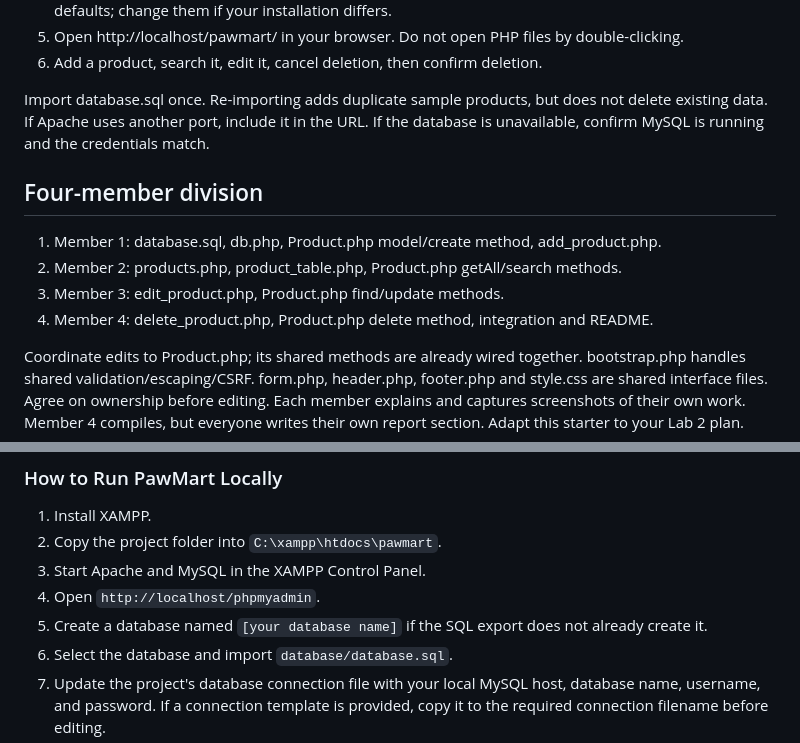
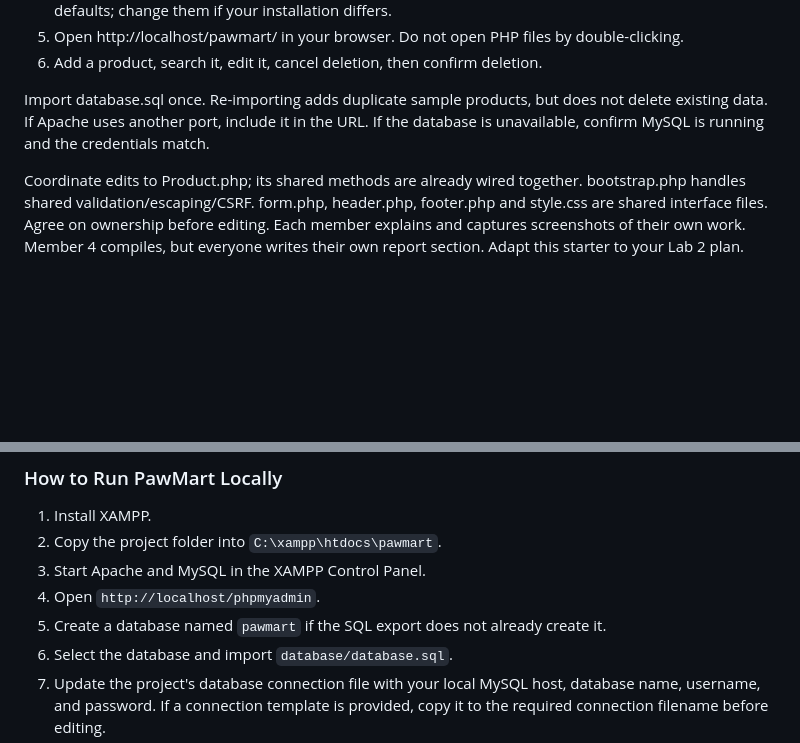
Before and after one commit to niknurayuni/PawMart-Online-System, a Markdown page: README.md, 2 parts joined by grey strips. GitHub-like rendering; blank space fills up the shorter version.

Commit message:
Revise README for clarity and database setup
Removed member division details and updated database name instructions.

```diff
--- a/README.md
+++ b/README.md
@@ -17,12 +17,6 @@ no authentication; run it locally for learning. PHP 7.4+ with PDO MySQL is requi
 Import database.sql once. Re-importing adds duplicate sample products, but does
 not delete existing data. If Apache uses another port, include it in the URL.
 If the database is unavailable, confirm MySQL is running and the credentials match.
-
-## Four-member division
-1. Member 1: database.sql, db.php, Product.php model/create method, add_product.php.
-2. Member 2: products.php, product_table.php, Product.php getAll/search methods.
-3. Member 3: edit_product.php, Product.php find/update methods.
-4. Member 4: delete_product.php, Product.php delete method, integration and README.
 
 Coordinate edits to Product.php; its shared methods are already wired together.
 bootstrap.php handles shared validation/escaping/CSRF. form.php, header.php,
@@ -206,7 +200,7 @@ Each product contains:
 2. Copy the project folder into `C:\xampp\htdocs\pawmart`.
 3. Start Apache and MySQL in the XAMPP Control Panel.
 4. Open `http://localhost/phpmyadmin`.
-5. Create a database named `[your database name]` if the SQL
+5. Create a database named `pawmart` if the SQL
    export does not already create it.
 6. Select the database and import `database/database.sql`.
 7. Update the project's database connection file with your
```
